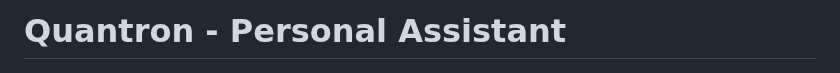
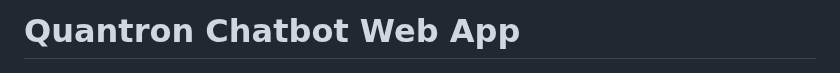
Before and after one commit to Sheng254/quantron, a Markdown page: README.md, the part around the change. Drawn GitHub-style.

```diff
--- a/README.md
+++ b/README.md
@@ -1,4 +1,4 @@
-# Quantron - Personal Assistant
+# Quantron Chatbot Web App
 
 ![Quantron](static/Quantron.png)
 
```
